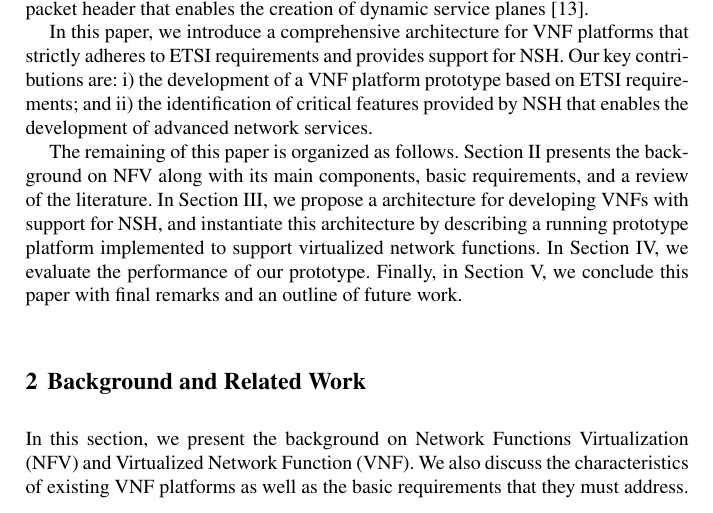
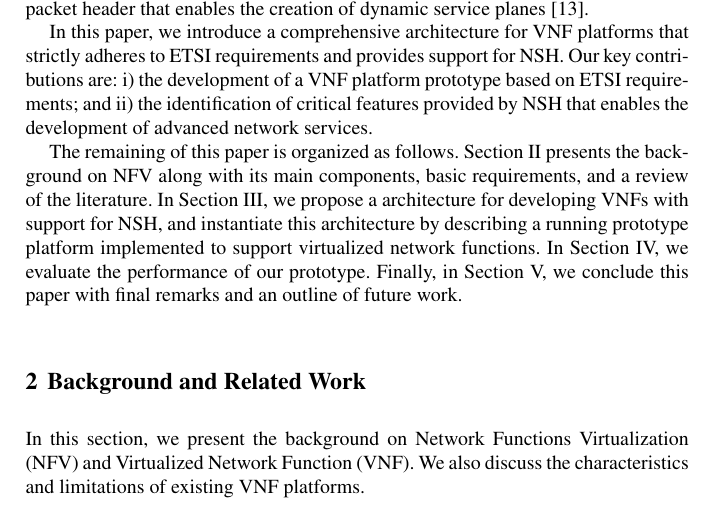
Before and after one commit to lmarcuzzo/artigo_2019, a LaTeX document (author.tex, which reads sections/02-background.tex): part of page 2 of 15, cut so that both start at the same text. Compiled offline with pdfLaTeX.

Commit message:
Updates from ShareLaTeX

```diff
--- a/sections/02-background.tex
+++ b/sections/02-background.tex
@@ -1,6 +1,6 @@
 \section{Background and Related Work} \label{BACK}
 
-In this section, we present the background on Network Functions Virtualization (NFV) and Virtualized Network Function (VNF). We also discuss the characteristics of existing VNF platforms as well as the basic requirements that they must address.
+In this section, we present the background on Network Functions Virtualization (NFV) and Virtualized Network Function (VNF). We also discuss the characteristics and limitations of existing VNF platforms.
 
 \subsection{Network Function Virtualization in a Nutshell} \label{VISAO}
 
```
